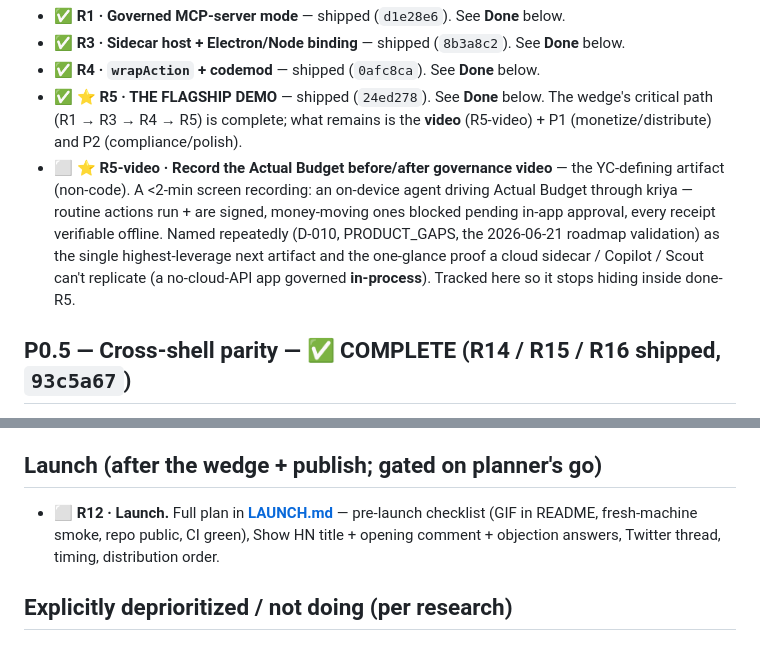
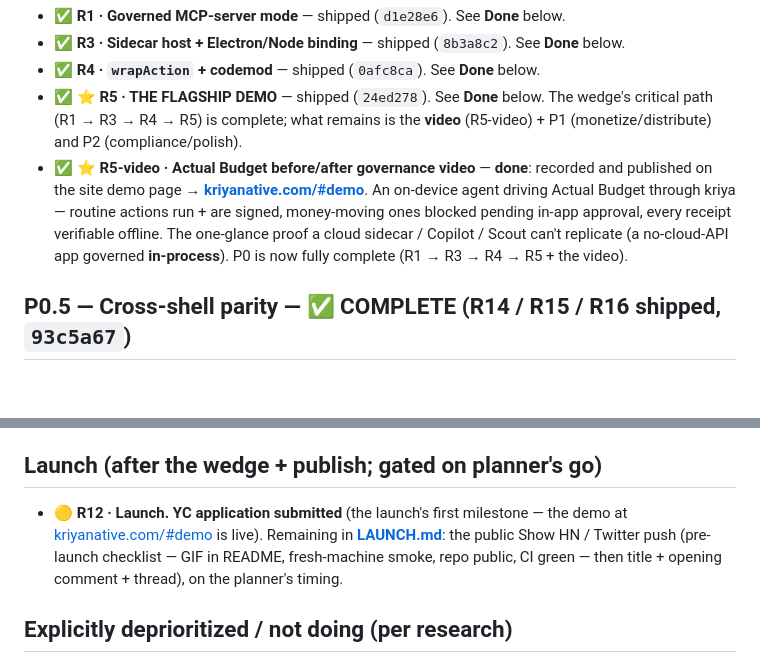
Before and after one commit to sandeepshekhar26/kriya, a Markdown page: docs/ROADMAP.md, 2 parts joined by grey strips. Rendered like a GitHub page; blank space fills up the shorter version.

Commit message:
docs(roadmap): R5-video done (site demo), R12 YC application submitted
R5-video → ✅: the Actual Budget governance video is recorded + published at
kriyanative.com/#demo (P0 now fully complete). R12 → 🟡: YC application
submitted; the public Show HN / Twitter push remains on the planner's timing.

Co-Authored-By: Claude Opus 4.8 <noreply@anthropic.com>

```diff
--- a/docs/ROADMAP.md
+++ b/docs/ROADMAP.md
@@ -23,13 +23,12 @@ Actual Budget flagship. The one artifact still outstanding is the **video** —
 - ✅ ⭐ **R5 · THE FLAGSHIP DEMO** — shipped (`24ed278`). See **Done** below. The wedge's
   critical path (R1 → R3 → R4 → R5) is complete; what remains is the **video** (R5-video) + P1
   (monetize/distribute) and P2 (compliance/polish).
-- ⬜ ⭐ **R5-video · Record the Actual Budget before/after governance video** — the YC-defining
-  artifact (non-code). A <2-min screen recording: an on-device agent driving Actual Budget through
-  kriya — routine actions run + are signed, money-moving ones blocked pending in-app approval, every
-  receipt verifiable offline. Named repeatedly (D-010, PRODUCT_GAPS, the 2026-06-21 roadmap
-  validation) as the single highest-leverage next artifact and the one-glance proof a cloud sidecar /
-  Copilot / Scout can't replicate (a no-cloud-API app governed **in-process**). Tracked here so it
-  stops hiding inside done-R5.
+- ✅ ⭐ **R5-video · Actual Budget before/after governance video** — **done**: recorded and published
+  on the site demo page → **[kriyanative.com/#demo](https://kriyanative.com/#demo)**. An on-device
+  agent driving Actual Budget through kriya — routine actions run + are signed, money-moving ones
+  blocked pending in-app approval, every receipt verifiable offline. The one-glance proof a cloud
+  sidecar / Copilot / Scout can't replicate (a no-cloud-API app governed **in-process**). P0 is now
+  fully complete (R1 → R3 → R4 → R5 + the video).
 
 ## P0.5 — Cross-shell parity — ✅ COMPLETE (R14 / R15 / R16 shipped, `93c5a67`)
 
@@ -175,9 +174,11 @@ Actual Budget flagship. The one artifact still outstanding is the **video** —
 
 ## Launch (after the wedge + publish; gated on planner's go)
 
-- ⬜ **R12 · Launch.** Full plan in **[LAUNCH.md](LAUNCH.md)** — pre-launch checklist (GIF in
-  README, fresh-machine smoke, repo public, CI green), Show HN title + opening comment + objection
-  answers, Twitter thread, timing, distribution order.
+- 🟡 **R12 · Launch.** **YC application submitted** (the launch's first milestone — the
+  demo at [kriyanative.com/#demo](https://kriyanative.com/#demo) is live). Remaining in
+  **[LAUNCH.md](LAUNCH.md)**: the public Show HN / Twitter push (pre-launch checklist — GIF in README,
+  fresh-machine smoke, repo public, CI green — then title + opening comment + thread), on the
+  planner's timing.
 
 ## Explicitly deprioritized / not doing (per research)
 
```
